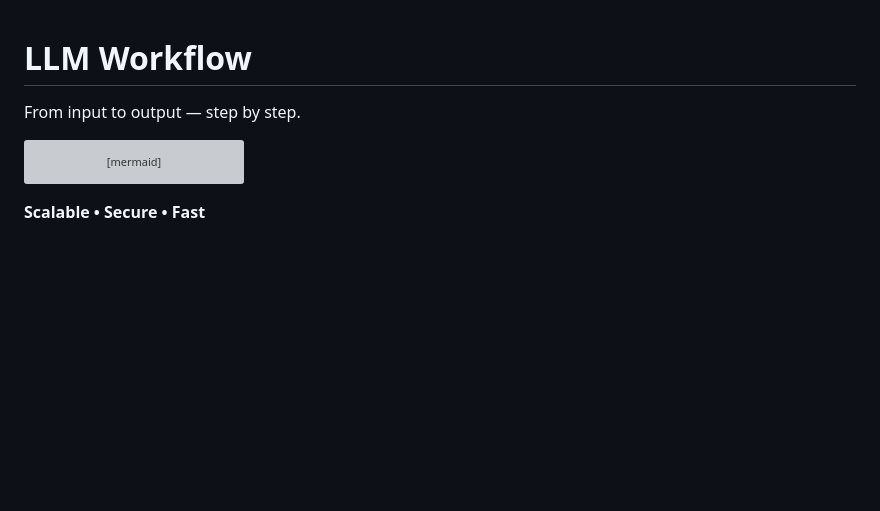
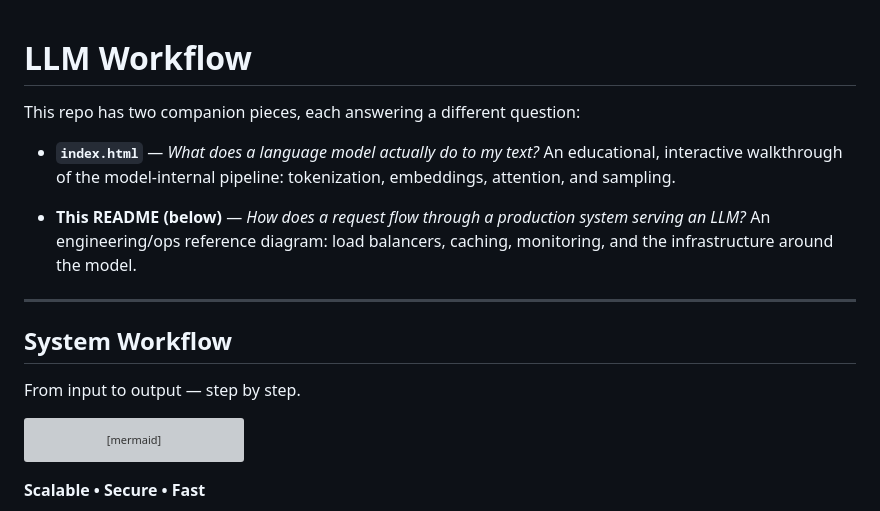
Before and after one commit to sadidgit01/How-LLMs-Work-, a Markdown page: README.md, the part around the change. Drawn GitHub-style; blank space fills up the shorter version; grey boxes are pictures that could not be loaded.

Commit message:
Enhance README with workflow and companion pieces
Expanded README to include details about companion pieces and system workflow.

````diff
--- a/README.md
+++ b/README.md
@@ -1,7 +1,18 @@
 # LLM Workflow
 
+This repo has two companion pieces, each answering a different question:
+
+- **`index.html`** — *What does a language model actually do to my text?*
+  An educational, interactive walkthrough of the model-internal pipeline: tokenization, embeddings, attention, and sampling.
+
+- **This README (below)** — *How does a request flow through a production system serving an LLM?*
+  An engineering/ops reference diagram: load balancers, caching, monitoring, and the infrastructure around the model.
+
+---
+
+## System Workflow
+
 From input to output — step by step.
-
 ```mermaid
 flowchart TD
     User["👤 User / Client<br/><small>Web app / Browser / API / Other clients<br/>(text input)</small>"]
````
